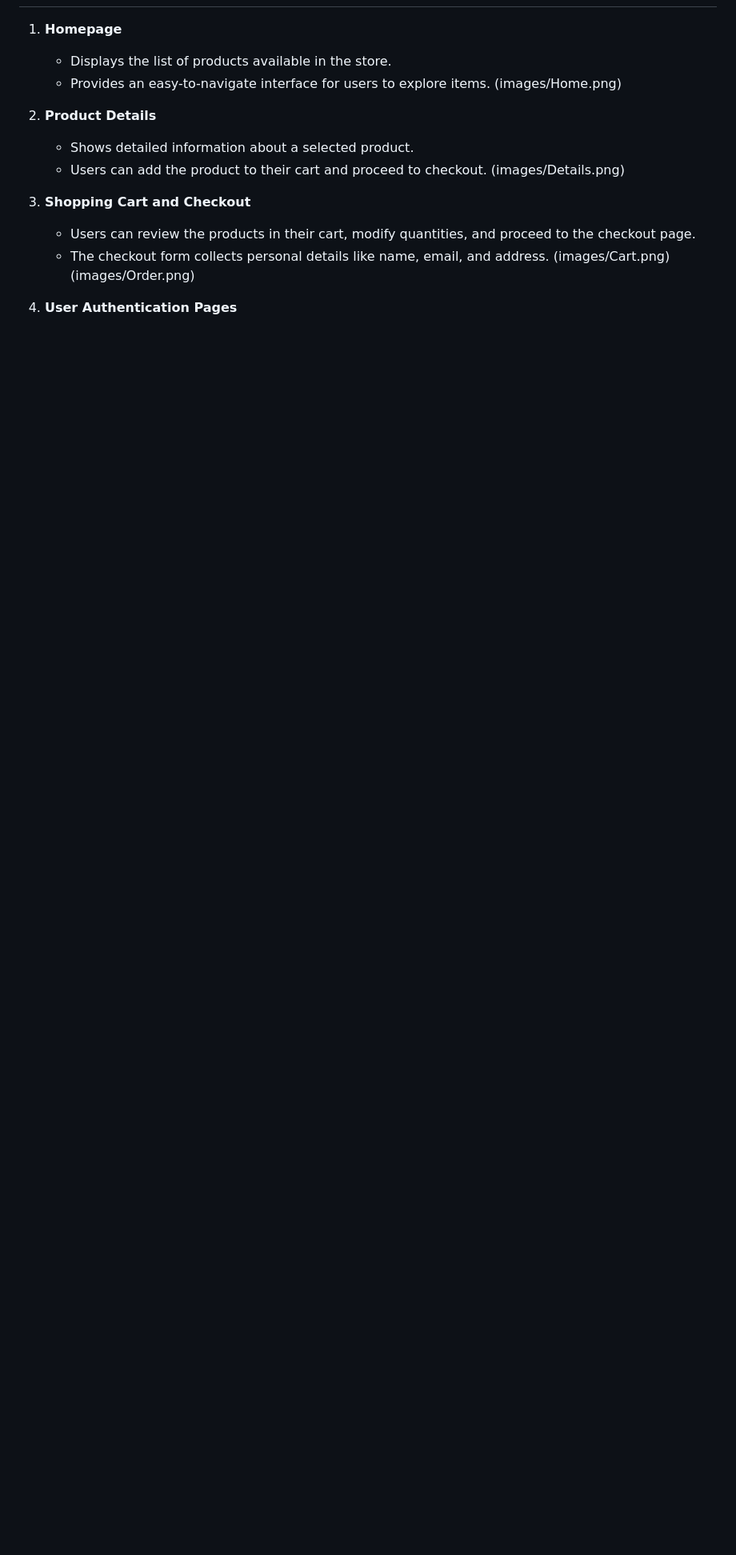
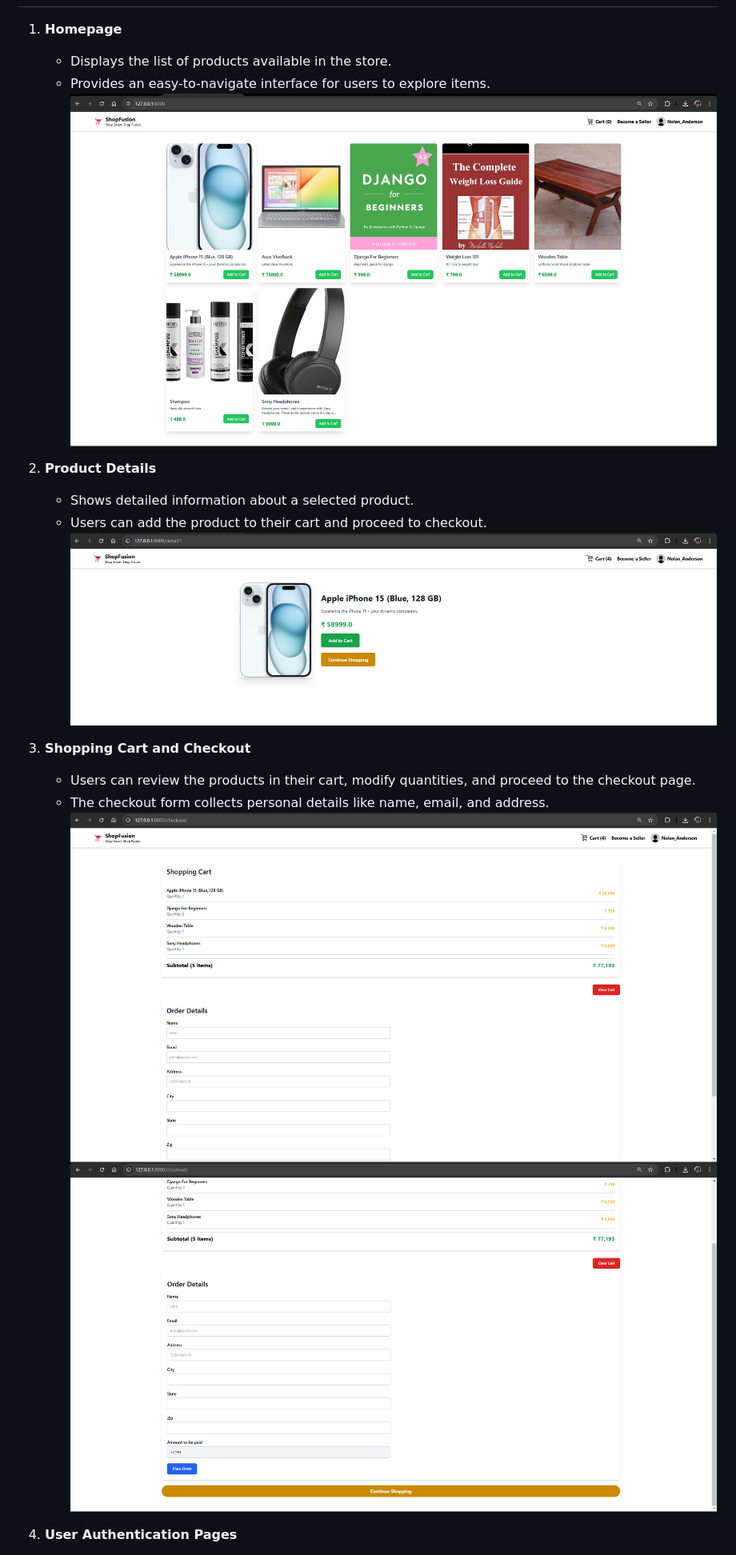
Before and after one commit to AdityaGarasangi/ShopFusion-E-Commerce-Platform, a Markdown page: README.md, the part around the change printed below. Shown: that part at 80% size. Drawn GitHub-style; blank space fills up the shorter version.

```diff
--- a/README.md
+++ b/README.md
@@ -69,20 +69,20 @@ ShopFusion is a modern e-commerce platform built with Django, providing a seamle
 1. **Homepage**
    * Displays the list of products available in the store.
    * Provides an easy-to-navigate interface for users to explore items.
-   (images/Home.png)
+   ![Homepage](images/Home.png)
 
 
 2. **Product Details**
    * Shows detailed information about a selected product.
    * Users can add the product to their cart and proceed to checkout.
-     (images/Details.png)
+     ![Detailpage](images/Details.png)
 
 
 3. **Shopping Cart and Checkout**
    * Users can review the products in their cart, modify quantities, and proceed to the checkout page.
    * The checkout form collects personal details like name, email, and address.
-     (images/Cart.png)
-     (images/Order.png)
+     ![Cart](images/Cart.png)
+     ![Order](images/Order.png)
 
 
 4. **User Authentication Pages**
```
Also changed, not shown: other parts of README.md (+9 -9 lines).
